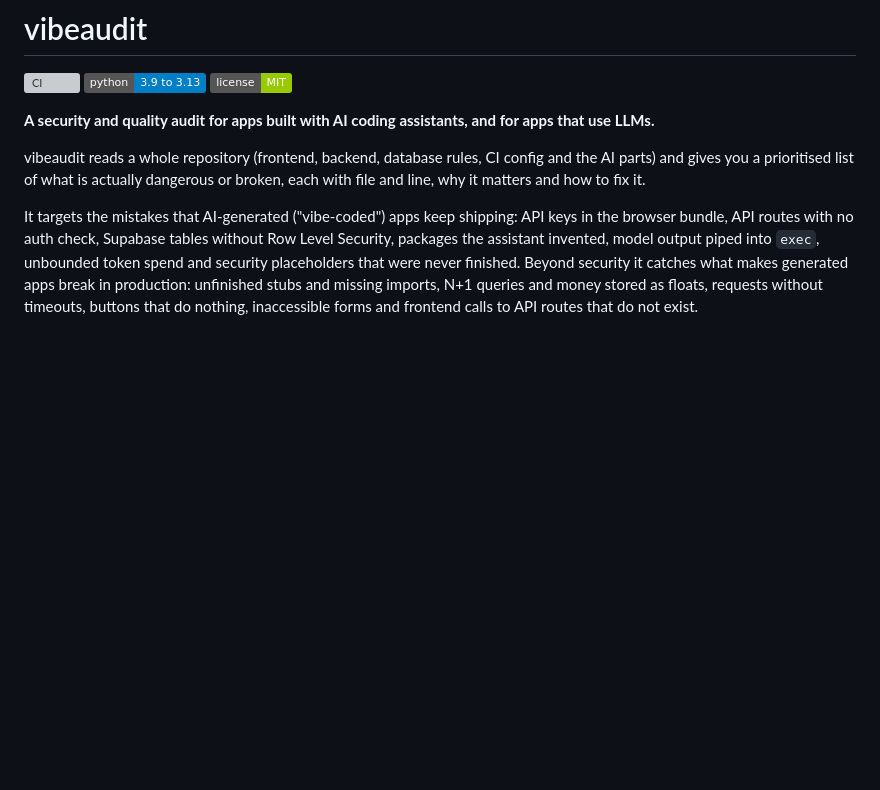
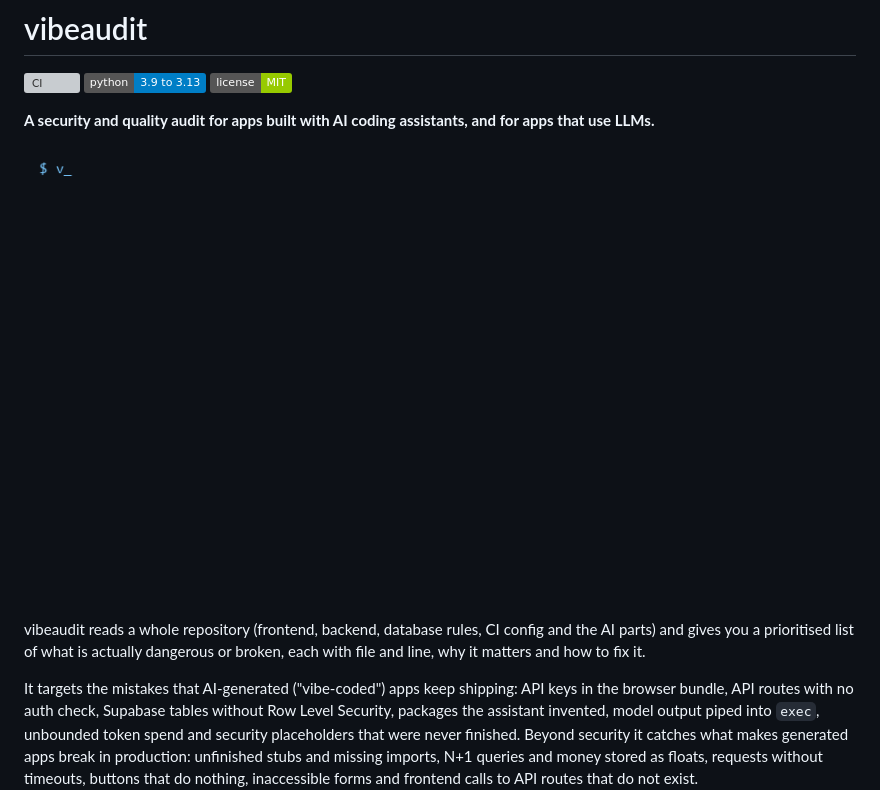
Before and after one commit to Ashin-06/vibeaudit, a Markdown page: README.md, the part around the change. Drawn GitHub-style; pictures changed too: docs/demo.gif (added); badges without logos; blank space fills up the shorter version; grey boxes are pictures that could not be loaded.

Commit message:
Add a demo GIF to the README (#54)
* Add a demo GIF to the README

* check_ascii: skip binary images

* VS Code extension: pin minimatch to a fixed release (GHSA-g3hv-75wg-m249)

```diff
--- a/README.md
+++ b/README.md
@@ -5,6 +5,9 @@
 ![License: MIT](https://img.shields.io/badge/license-MIT-green)
 
 **A security and quality audit for apps built with AI coding assistants, and for apps that use LLMs.**
+
+![vibeaudit scanning a vulnerable Flask and OpenAI app](https://raw.githubusercontent.com/Ashin-06/vibeaudit/main/docs/demo.gif)
+
 
 vibeaudit reads a whole repository (frontend, backend, database rules, CI config and the AI parts) and
 gives you a prioritised list of what is actually dangerous or broken, each with file and line, why it
```
Also changed, not shown: 3 other files.
